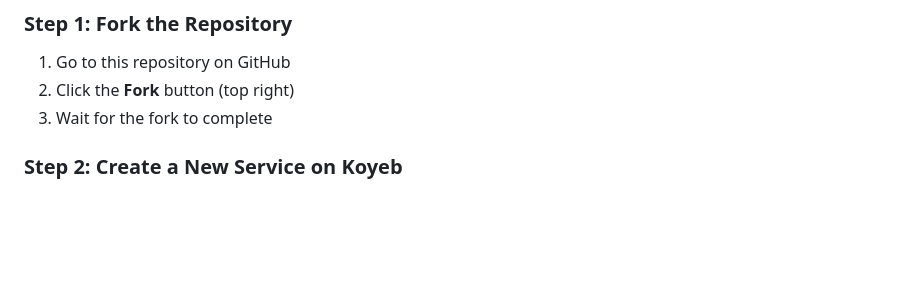
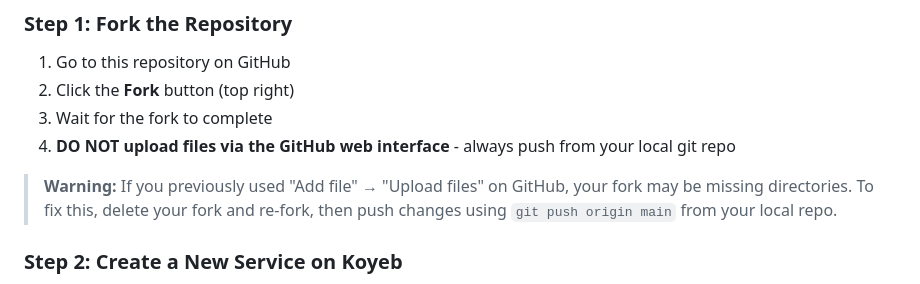
Before and after one commit to jacotoledo/Promptito, a Markdown page: KOYEB_DEPLOY.md, the part around the change. Drawn GitHub-style; blank space fills up the shorter version.

```diff
--- a/KOYEB_DEPLOY.md
+++ b/KOYEB_DEPLOY.md
@@ -12,6 +12,9 @@
 1. Go to this repository on GitHub
 2. Click the **Fork** button (top right)
 3. Wait for the fork to complete
+4. **DO NOT upload files via the GitHub web interface** - always push from your local git repo
+
+> **Warning:** If you previously used "Add file" → "Upload files" on GitHub, your fork may be missing directories. To fix this, delete your fork and re-fork, then push changes using `git push origin main` from your local repo.
 
 ### Step 2: Create a New Service on Koyeb
 1. Go to [app.koyeb.com](https://app.koyeb.com) and sign in
```
Also changed, not shown: README.md (+6 -3 lines).
